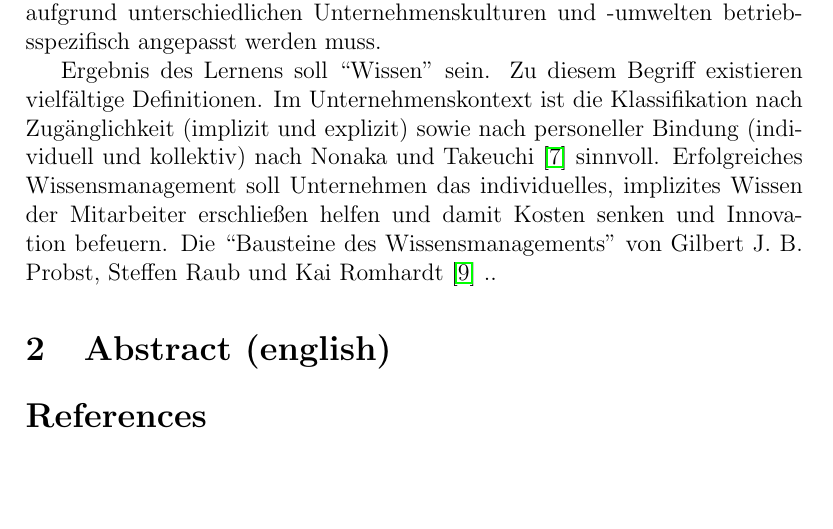
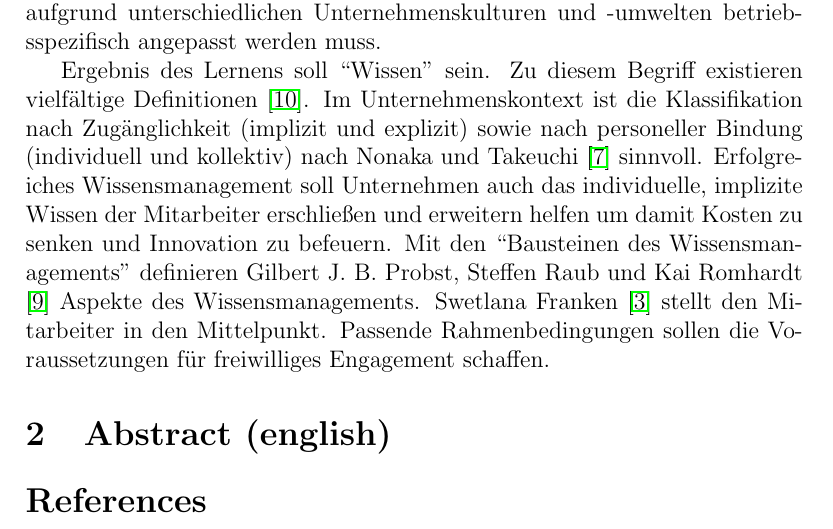
Before and after one commit to minf/uo_abstract, a LaTeX document (abstract.tex): part of page 2 of 3, cut so that both start at the same text, the shorter picture padded with empty space. Compiled offline with pdfLaTeX.

Commit message:
Probst, Franken (in progress)

```diff
--- a/abstract.tex
+++ b/abstract.tex
@@ -73,15 +73,20 @@ Unternehmenskulturen und -umwelten betriebsspezifisch angepasst werden muss.
 %Mitarbeiter und Management.
 
 Ergebnis des Lernens soll ``Wissen'' sein. Zu diesem Begriff existieren
-vielfältige Definitionen. Im Unternehmenskontext ist die Klassifikation
-nach Zugänglichkeit (implizit und explizit) sowie nach personeller Bindung
-(individuell und kollektiv) nach Nonaka und Takeuchi \cite{Nonaka:1997}  sinnvoll.
-Erfolgreiches Wissensmanagement soll Unternehmen das individuelles, implizites Wissen
-der Mitarbeiter erschließen helfen und damit Kosten senken und Innovation befeuern.
+vielfältige Definitionen \cite{Schilcher:2006}. Im Unternehmenskontext ist die
+Klassifikation nach Zugänglichkeit (implizit und explizit) sowie nach personeller
+Bindung (individuell und kollektiv) nach Nonaka und Takeuchi \cite{Nonaka:1997}
+sinnvoll. Erfolgreiches Wissensmanagement soll Unternehmen auch das individuelle,
+implizite Wissen der Mitarbeiter erschließen und erweitern helfen um damit Kosten
+zu senken und Innovation zu befeuern.
 % TODO westl. Unternehmen vs. Japan?
-Die ``Bausteine des Wissensmanagements'' von Gilbert J. B. Probst, Steffen Raub und
-Kai Romhardt \cite{Probst:2006} ..
-
+Mit den ``Bausteinen des Wissensmanagements'' definieren Gilbert J. B. Probst,
+Steffen Raub und Kai Romhardt \cite{Probst:2006} Aspekte des Wissensmanagements.
+%Sie gehen jedoch von einer nicht näher erleuterten Möglichkeit zur Messung von
+%Wissensfortschritten aus und liefern auch sonst wenig praktisch umsetzbares.
+Swetlana Franken \cite{Franken:2007} stellt den Mitarbeiter in den Mittelpunkt.
+Passende Rahmenbedingungen sollen die Voraussetzungen für freiwilliges Engagement
+schaffen.
 
 \section{Abstract (english)}
 
```
